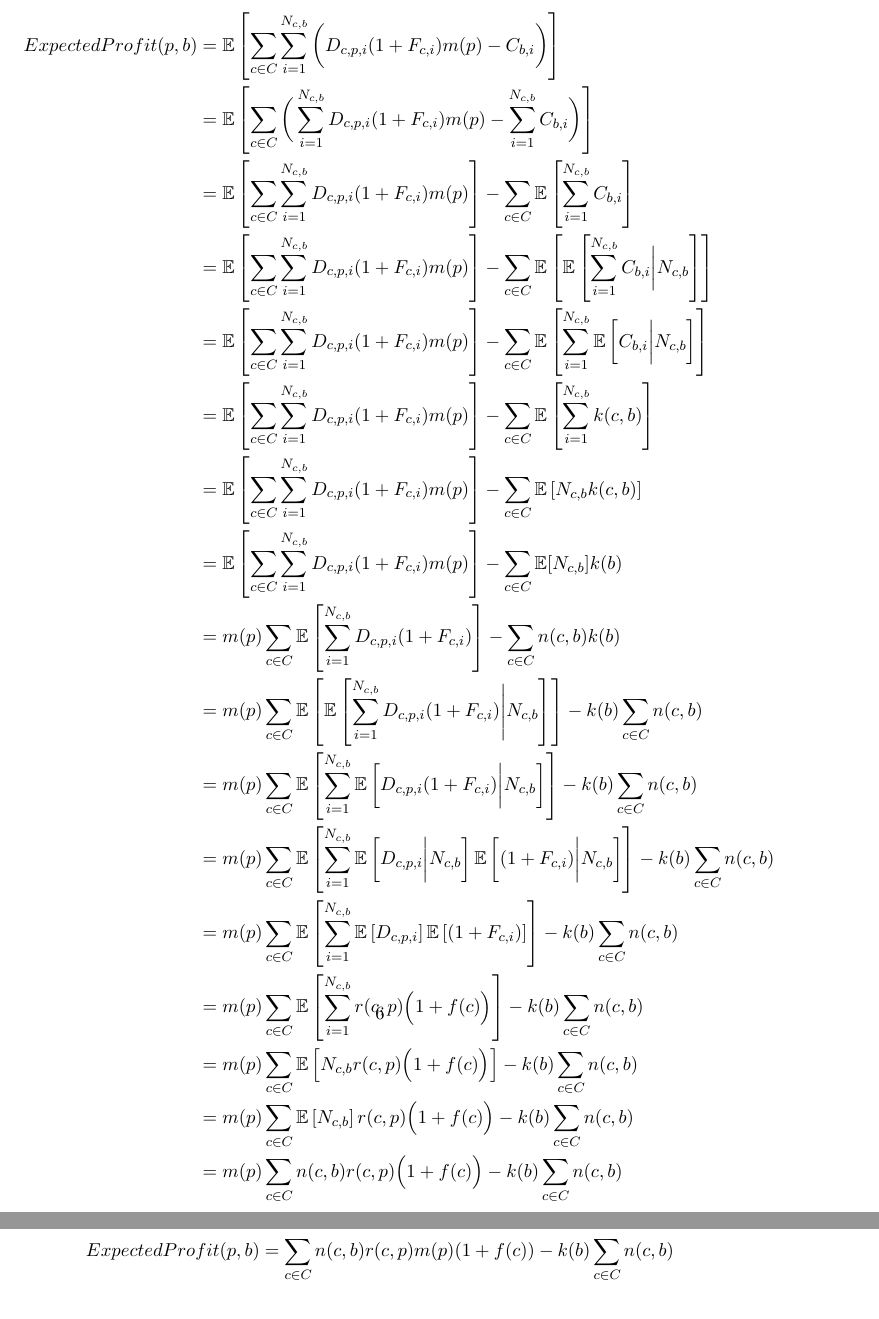
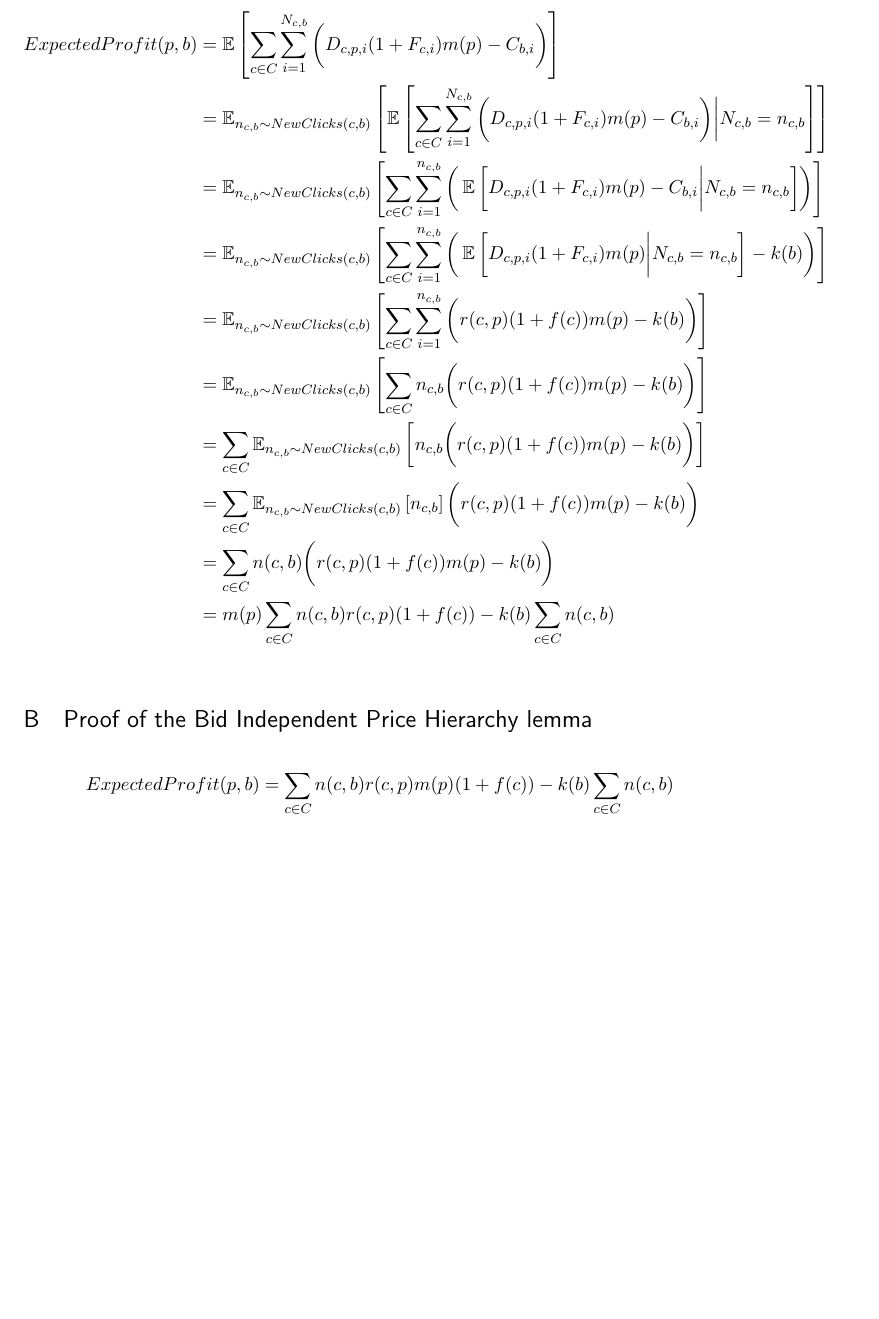
Before and after one commit to Germajex/dia2021, a LaTeX document (report/report.tex): two parts of pages 6 and 7 of 7 before the commit and part of page 6 of 7 after it, the two joined at a grey line, cut so that both start at the same text, the shorter picture padded with empty space. Compiled offline with pdfLaTeX.

Commit message:
migliorata derivazione expected profit

```diff
--- a/report/report.tex
+++ b/report/report.tex
@@ -208,22 +208,15 @@ The objective function to maximize is the cumulative expected profit over the le
 \begin{align*}
 ExpectedProfit(p,b)
 &= \EX\left[\sum_{c \in C}{\sum_{i =1}^{N_{c,b}}{\bigg( D_{c,p,i}(1+F_{c,i})m(p)-C_{b,i}\bigg)}}\right]\\
-&= \EX\left[\sum_{c \in C}{\bigg(\sum_{i =1}^{N_{c,b}}{ D_{c,p,i}(1+F_{c,i})m(p)}-\sum_{i =1}^{N_{c,b}}C_{b,i}\bigg)}\right]\\
-&= \EX\left[\sum_{c \in C}{\sum_{i =1}^{N_{c,b}}{ D_{c,p,i}(1+F_{c,i})m(p)}}\right]-\sum_{c \in C}{\EX\left[\sum_{i =1}^{N_{c,b}}C_{b,i}\right]}\\
-&= \EX\left[\sum_{c \in C}{\sum_{i =1}^{N_{c,b}}{ D_{c,p,i}(1+F_{c,i})m(p)}}\right]-\sum_{c \in C}{\EX\left[\EX\left[\sum_{i =1}^{N_{c,b}}C_{b,i}\bigg|N_{c,b}\right]\right]}\\
-&= \EX\left[\sum_{c \in C}{\sum_{i =1}^{N_{c,b}}{ D_{c,p,i}(1+F_{c,i})m(p)}}\right]-\sum_{c \in C}{\EX\left[\sum_{i =1}^{N_{c,b}}\EX\left[C_{b,i}\bigg|N_{c,b}\right]\right]}\\
-&= \EX\left[\sum_{c \in C}{\sum_{i =1}^{N_{c,b}}{ D_{c,p,i}(1+F_{c,i})m(p)}}\right]-\sum_{c \in C}{\EX\left[\sum_{i =1}^{N_{c,b}}k(c,b)\right]}\\
-&= \EX\left[\sum_{c \in C}{\sum_{i =1}^{N_{c,b}}{ D_{c,p,i}(1+F_{c,i})m(p)}}\right]-\sum_{c \in C}{\EX\left[N_{c,b}k(c,b)\right]}\\
-&= \EX\left[\sum_{c \in C}{\sum_{i =1}^{N_{c,b}}{ D_{c,p,i}(1+F_{c,i})m(p)}}\right]-\sum_{c \in C}{\EX[N_{c,b}]k(b)}\\
-&= m(p)\sum_{c \in C}{\EX\left[\sum_{i =1}^{N_{c,b}}{ D_{c,p,i}(1+F_{c,i})}\right]}-\sum_{c \in C}{n(c,b)k(b)}\\
-&= m(p)\sum_{c \in C}{\EX\left[\EX\left[\sum_{i =1}^{N_{c,b}}{ D_{c,p,i}(1+F_{c,i})}\Bigg|N_{c,b}\right]\right]}-k(b)\sum_{c \in C}{n(c,b)}\\
-&= m(p)\sum_{c \in C}{\EX\left[\sum_{i =1}^{N_{c,b}}{\EX\left[D_{c,p,i}(1+F_{c,i})\bigg|N_{c,b}\right]}\right]}-k(b)\sum_{c \in C}{n(c,b)}\\
-&= m(p)\sum_{c \in C}{\EX\left[\sum_{i =1}^{N_{c,b}}{\EX\left[D_{c,p,i}\bigg|N_{c,b}\right]\EX\left[(1+F_{c,i})\bigg|N_{c,b}\right]}\right]}-k(b)\sum_{c \in C}{n(c,b)}\\
-&= m(p)\sum_{c \in C}{\EX\left[\sum_{i =1}^{N_{c,b}}{\EX\left[D_{c,p,i}\right]\EX\left[(1+F_{c,i})\right]}\right]}-k(b)\sum_{c \in C}{n(c,b)}\\
-&= m(p)\sum_{c \in C}{\EX\left[\sum_{i =1}^{N_{c,b}}{r(c,p)\Big(1+f(c)\Big)}\right]}-k(b)\sum_{c \in C}{n(c,b)}\\
-&= m(p)\sum_{c \in C}{\EX\left[N_{c,b}r(c,p)\Big(1+f(c)\Big)\right]}-k(b)\sum_{c \in C}{n(c,b)}\\
-&= m(p)\sum_{c \in C}{\EX\left[N_{c,b}\right]r(c,p)\Big(1+f(c)\Big)}-k(b)\sum_{c \in C}{n(c,b)}\\
-&= m(p)\sum_{c \in C}{n(c,b)r(c,p)\Big(1+f(c)\Big)}-k(b)\sum_{c \in C}{n(c,b)}
+&= \EX_{n_{c,b}\sim NewClicks(c,b)}\left[\EX\left[\sum_{c \in C}{\sum_{i =1}^{N_{c,b}}{\bigg( D_{c,p,i}(1+F_{c,i})m(p)-C_{b,i}\bigg)}}\bigg|N_{c,b}=n_{c,b}\right]\right]\\
+&= \EX_{n_{c,b}\sim NewClicks(c,b)}\left[\sum_{c \in C}{\sum_{i =1}^{n_{c,b}}{\bigg(\EX\bigg[D_{c,p,i}(1+F_{c,i})m(p)-C_{b,i}\bigg|N_{c,b}=n_{c,b}\bigg]\bigg)}}\right]\\
+&= \EX_{n_{c,b}\sim NewClicks(c,b)}\left[\sum_{c \in C}{\sum_{i =1}^{n_{c,b}}{\bigg(\EX\bigg[D_{c,p,i}(1+F_{c,i})m(p)\bigg|N_{c,b}=n_{c,b}\bigg]-k(b)\bigg)}}\right]\\
+&= \EX_{n_{c,b}\sim NewClicks(c,b)}\left[\sum_{c \in C}{\sum_{i =1}^{n_{c,b}}{\bigg(r(c,p)(1+f(c))m(p)-k(b)\bigg)}}\right]\\
+&= \EX_{n_{c,b}\sim NewClicks(c,b)}\left[\sum_{c \in C}{n_{c,b}\bigg(r(c,p)(1+f(c))m(p)-k(b)\bigg)}\right]\\
+&=\sum_{c \in C}{ \EX_{n_{c,b}\sim NewClicks(c,b)}\left[n_{c,b}\bigg(r(c,p)(1+f(c))m(p)-k(b)\bigg)\right]}\\
+&=\sum_{c \in C}{ \EX_{n_{c,b}\sim NewClicks(c,b)}\left[n_{c,b}\right]\bigg(r(c,p)(1+f(c))m(p)-k(b)\bigg)}\\
+&=\sum_{c \in C}{ n(c,b)\bigg(r(c,p)(1+f(c))m(p)-k(b)\bigg)}\\
+&=m(p)\sum_{c \in C}{ n(c,b)r(c,p)(1+f(c))}-k(b)\sum_{c \in C}{ n(c,b)}\\
 \end{align*}
 
 \section{Proof of the Bid Independent Price Hierarchy lemma}\label{sec.BIPHLProof}
```
